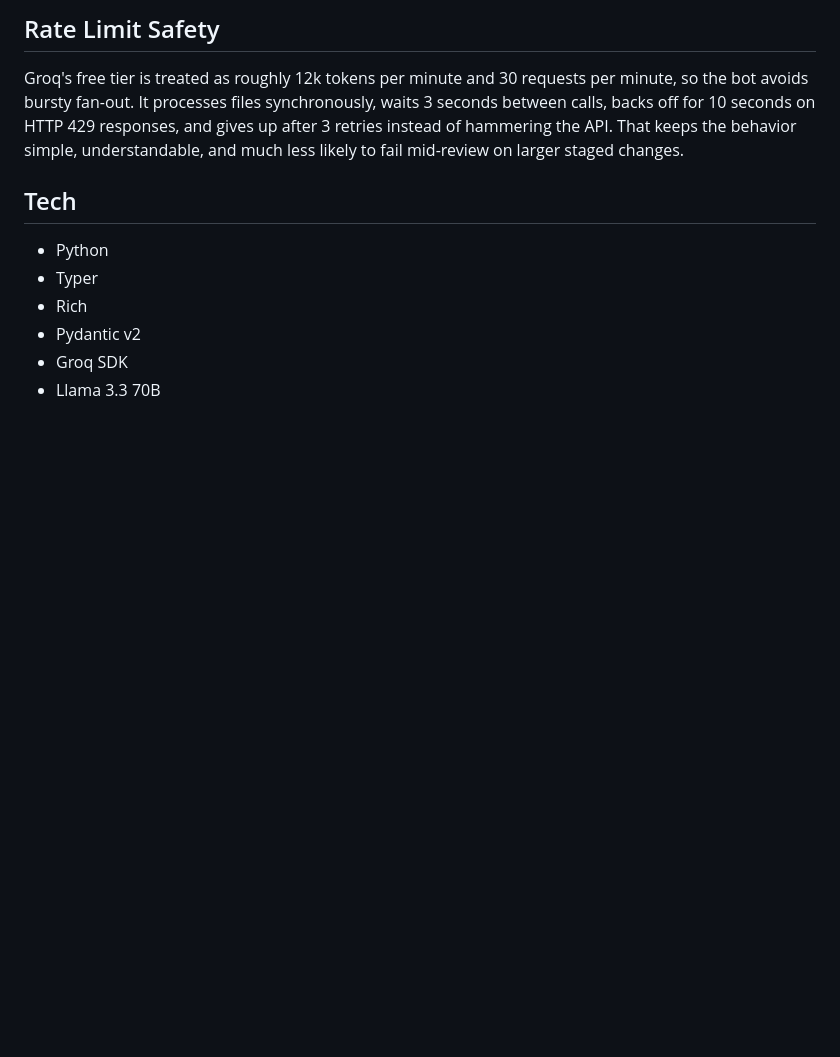
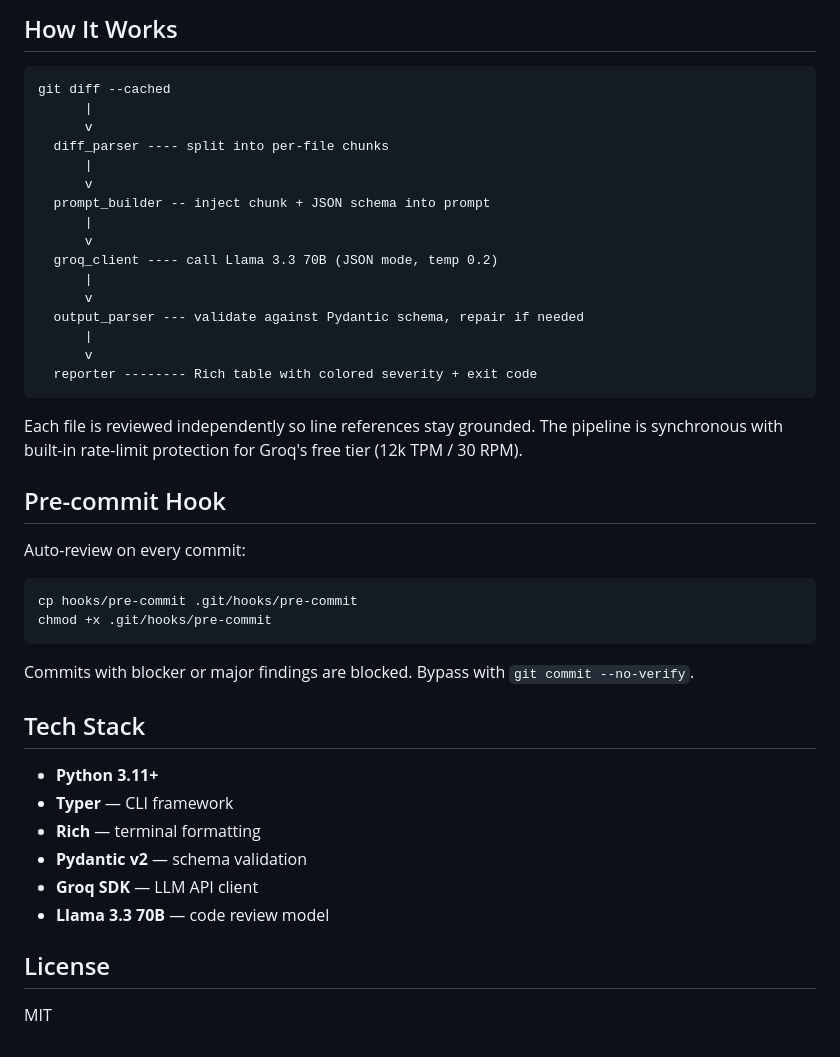
Before and after one commit to Nilay-Mehta/reviewbot, a Markdown page: README.md, the part around one of its changes. Rendered like a GitHub page; blank space fills up the shorter version.

````diff
--- a/README.md
+++ b/README.md
@@ -48,13 +64,47 @@ The pipeline is git diff capture -> per-file chunks -> prompt builder -> Groq in
 
-## Rate Limit Safety
+## How It Works
 
-Groq's free tier is treated as roughly 12k tokens per minute and 30 requests per minute, so the bot avoids bursty fan-out. It processes files synchronously, waits 3 seconds between calls, backs off for 10 seconds on HTTP 429 responses, and gives up after 3 retries instead of hammering the API. That keeps the behavior simple, understandable, and much less likely to fail mid-review on larger staged changes.
+```
+git diff --cached
+      |
+      v
+  diff_parser ---- split into per-file chunks
+      |
+      v
+  prompt_builder -- inject chunk + JSON schema into prompt
+      |
+      v
+  groq_client ---- call Llama 3.3 70B (JSON mode, temp 0.2)
+      |
+      v
+  output_parser --- validate against Pydantic schema, repair if needed
+      |
+      v
+  reporter -------- Rich table with colored severity + exit code
+```
 
-## Tech
+Each file is reviewed independently so line references stay grounded. The pipeline is synchronous with built-in rate-limit protection for Groq's free tier (12k TPM / 30 RPM).
 
-- Python
-- Typer
-- Rich
-- Pydantic v2
-- Groq SDK
-- Llama 3.3 70B
+## Pre-commit Hook
+
+Auto-review on every commit:
+
+```bash
+cp hooks/pre-commit .git/hooks/pre-commit
+chmod +x .git/hooks/pre-commit
+```
+
+Commits with blocker or major findings are blocked. Bypass with `git commit --no-verify`.
+
+## Tech Stack
+
+- **Python 3.11+**
+- **Typer** — CLI framework
+- **Rich** — terminal formatting
+- **Pydantic v2** — schema validation
+- **Groq SDK** — LLM API client
+- **Llama 3.3 70B** — code review model
+
+## License
+
+MIT
````
Also changed, not shown: other parts of README.md (+30 -14 lines), assets/demo.png (added).
